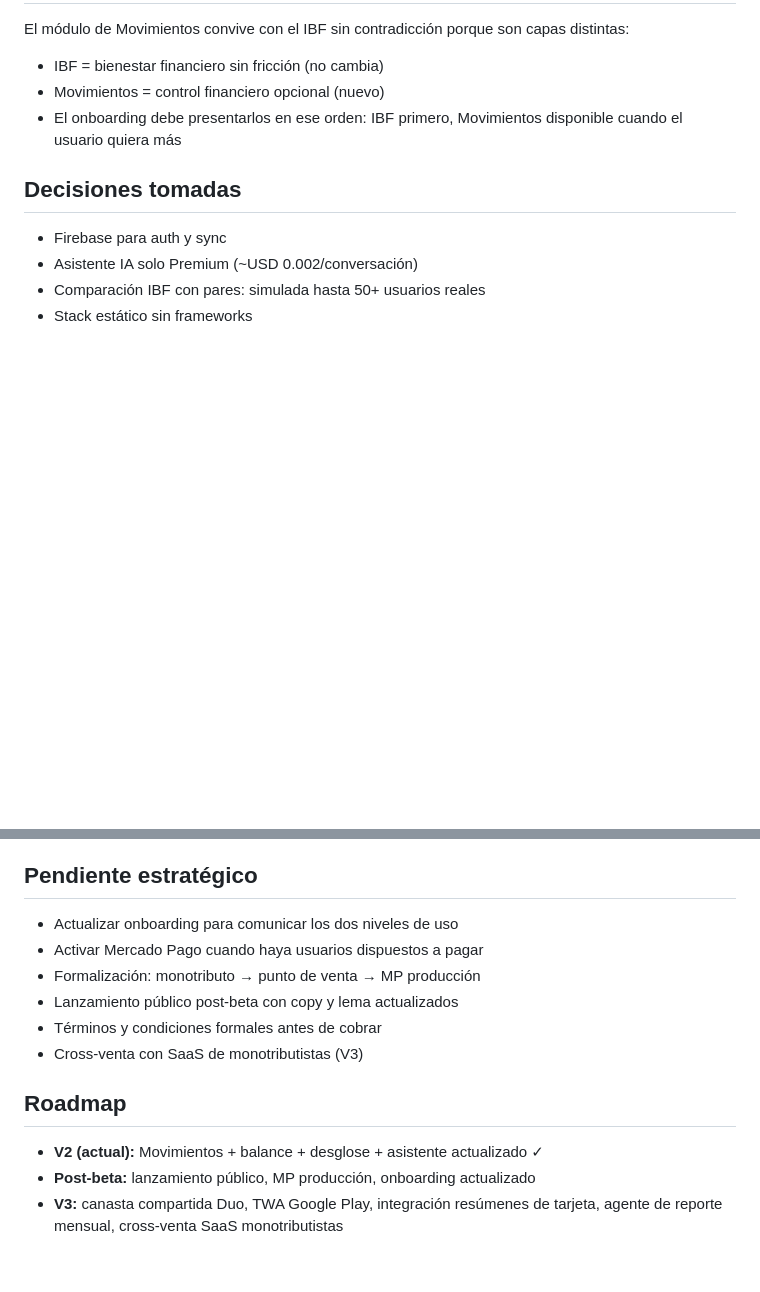
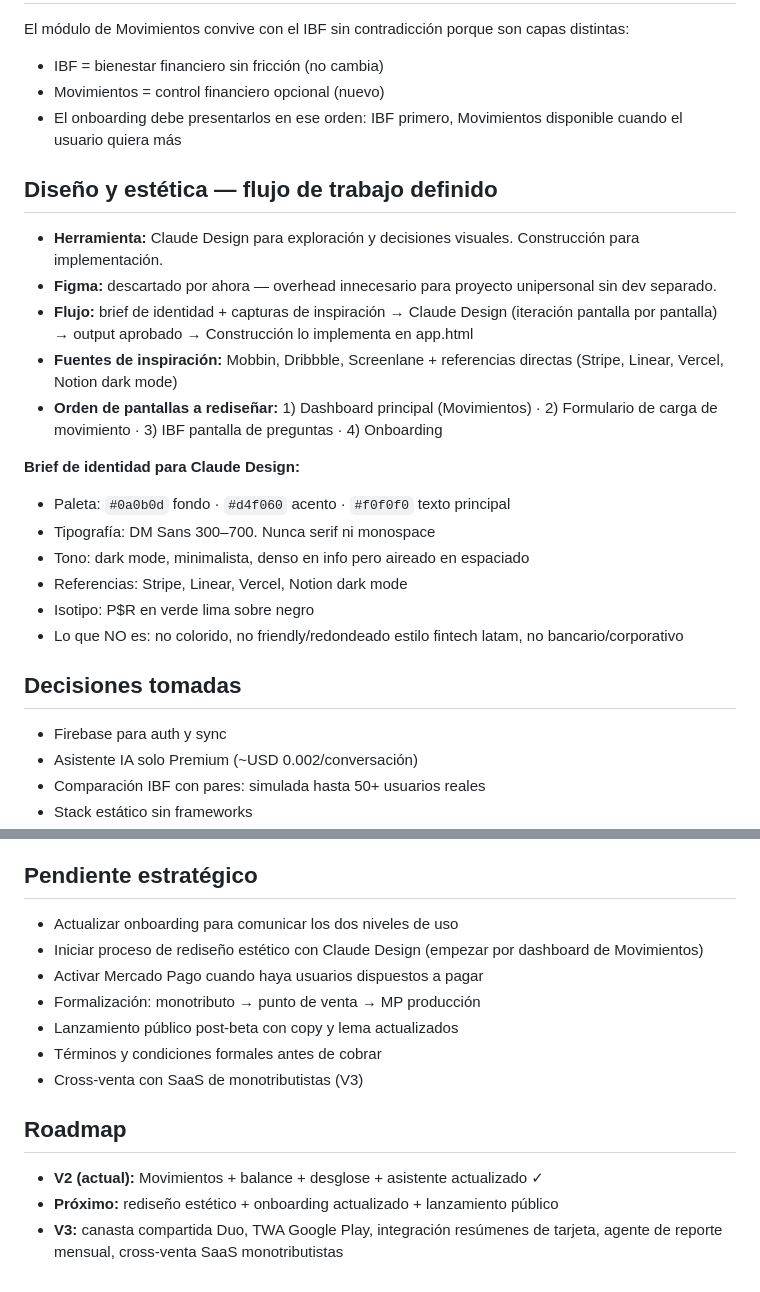
Before and after one commit to PesoReal/peso-real, a Markdown page: estados/estrategia.md, 2 parts joined by grey strips. GitHub-like rendering; blank space fills up the shorter version.

```diff
--- a/estados/estrategia.md
+++ b/estados/estrategia.md
@@ -55,6 +55,21 @@ El módulo de Movimientos convive con el IBF sin contradicción porque son capas
 - Movimientos = control financiero opcional (nuevo)
 - El onboarding debe presentarlos en ese orden: IBF primero, Movimientos disponible cuando el usuario quiera más
 
+## Diseño y estética — flujo de trabajo definido
+- **Herramienta:** Claude Design para exploración y decisiones visuales. Construcción para implementación.
+- **Figma:** descartado por ahora — overhead innecesario para proyecto unipersonal sin dev separado.
+- **Flujo:** brief de identidad + capturas de inspiración → Claude Design (iteración pantalla por pantalla) → output aprobado → Construcción lo implementa en app.html
+- **Fuentes de inspiración:** Mobbin, Dribbble, Screenlane + referencias directas (Stripe, Linear, Vercel, Notion dark mode)
+- **Orden de pantallas a rediseñar:** 1) Dashboard principal (Movimientos) · 2) Formulario de carga de movimiento · 3) IBF pantalla de preguntas · 4) Onboarding
+
+**Brief de identidad para Claude Design:**
+- Paleta: `#0a0b0d` fondo · `#d4f060` acento · `#f0f0f0` texto principal
+- Tipografía: DM Sans 300–700. Nunca serif ni monospace
+- Tono: dark mode, minimalista, denso en info pero aireado en espaciado
+- Referencias: Stripe, Linear, Vercel, Notion dark mode
+- Isotipo: P$R en verde lima sobre negro
+- Lo que NO es: no colorido, no friendly/redondeado estilo fintech latam, no bancario/corporativo
+
 ## Decisiones tomadas
 - Firebase para auth y sync
 - Asistente IA solo Premium (~USD 0.002/conversación)
@@ -73,6 +88,7 @@ El módulo de Movimientos convive con el IBF sin contradicción porque son capas
 
 ## Pendiente estratégico
 - Actualizar onboarding para comunicar los dos niveles de uso
+- Iniciar proceso de rediseño estético con Claude Design (empezar por dashboard de Movimientos)
 - Activar Mercado Pago cuando haya usuarios dispuestos a pagar
 - Formalización: monotributo → punto de venta → MP producción
 - Lanzamiento público post-beta con copy y lema actualizados
@@ -81,5 +97,5 @@ El módulo de Movimientos convive con el IBF sin contradicción porque son capas
 
 ## Roadmap
 - **V2 (actual):** Movimientos + balance + desglose + asistente actualizado ✓
-- **Post-beta:** lanzamiento público, MP producción, onboarding actualizado
+- **Próximo:** rediseño estético + onboarding actualizado + lanzamiento público
 - **V3:** canasta compartida Duo, TWA Google Play, integración resúmenes de tarjeta, agente de reporte mensual, cross-venta SaaS monotributistas
```
